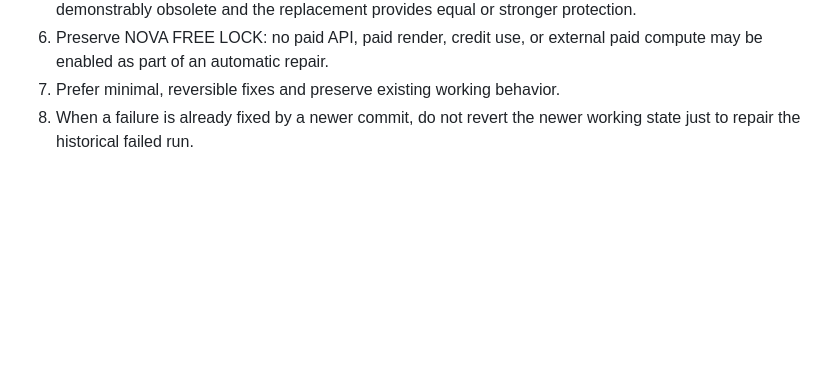
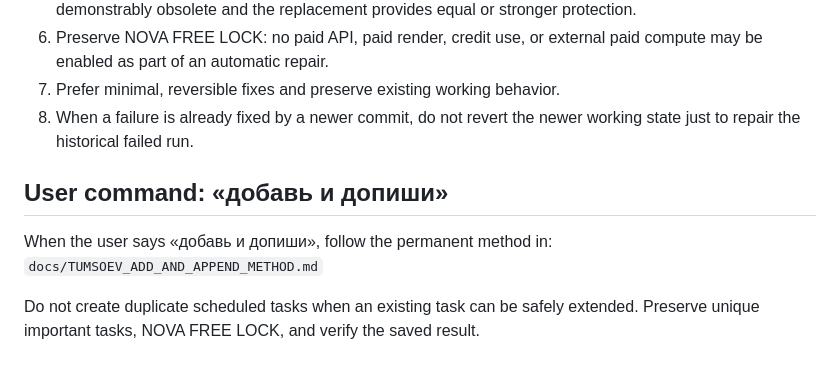
Before and after one commit to magomedt149/nova-robot, a Markdown page: AGENTS.md, the part around the change. Rendered like a GitHub page; blank space fills up the shorter version.

Commit message:
docs: link permanent add-and-append method

```diff
--- a/AGENTS.md
+++ b/AGENTS.md
@@ -42,3 +42,10 @@ Treat GitHub Actions failures as a release-blocking signal, not as a reason to i
 6. Preserve NOVA FREE LOCK: no paid API, paid render, credit use, or external paid compute may be enabled as part of an automatic repair.
 7. Prefer minimal, reversible fixes and preserve existing working behavior.
 8. When a failure is already fixed by a newer commit, do not revert the newer working state just to repair the historical failed run.
+
+## User command: «добавь и допиши»
+
+When the user says «добавь и допиши», follow the permanent method in:
+`docs/TUMSOEV_ADD_AND_APPEND_METHOD.md`
+
+Do not create duplicate scheduled tasks when an existing task can be safely extended. Preserve unique important tasks, NOVA FREE LOCK, and verify the saved result.
```
